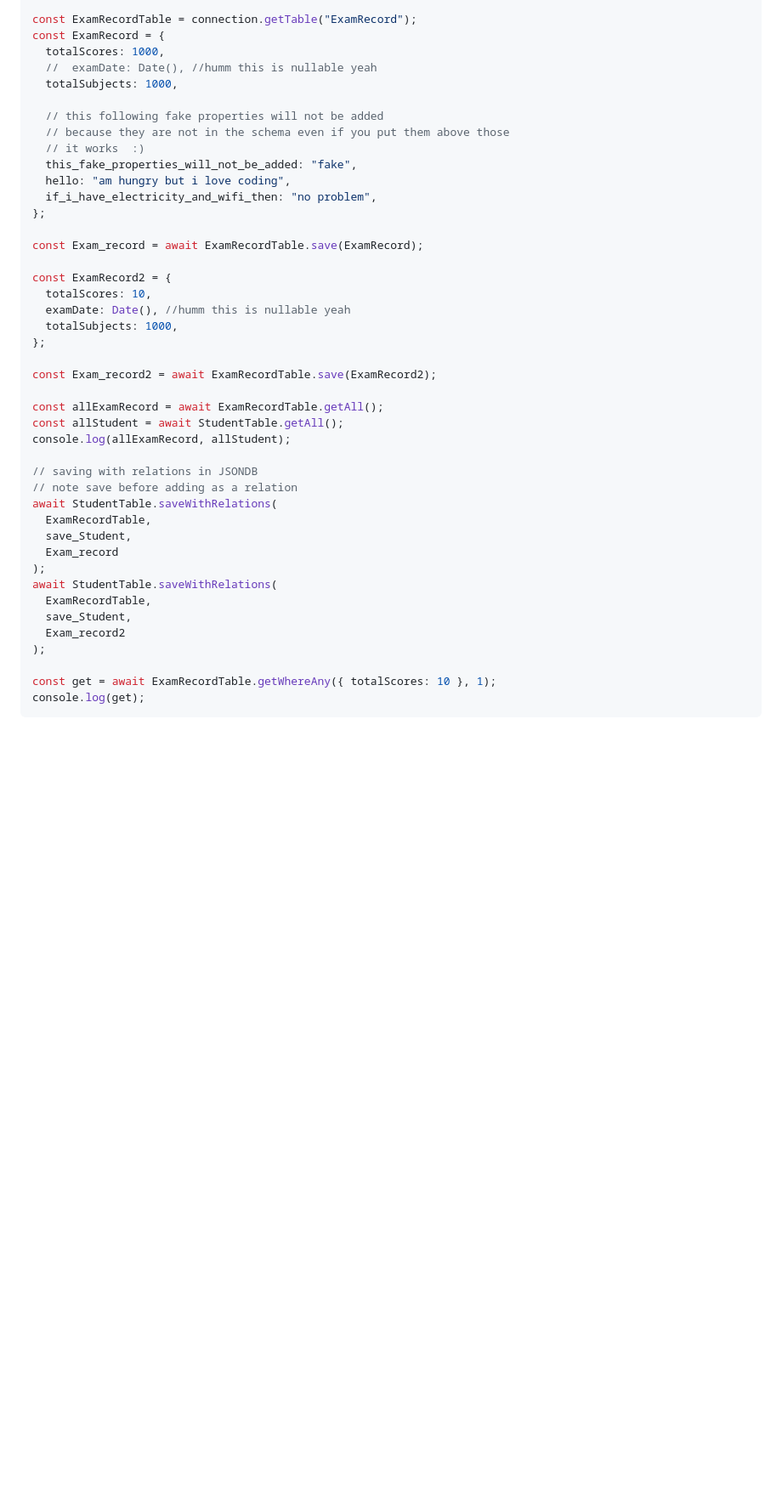
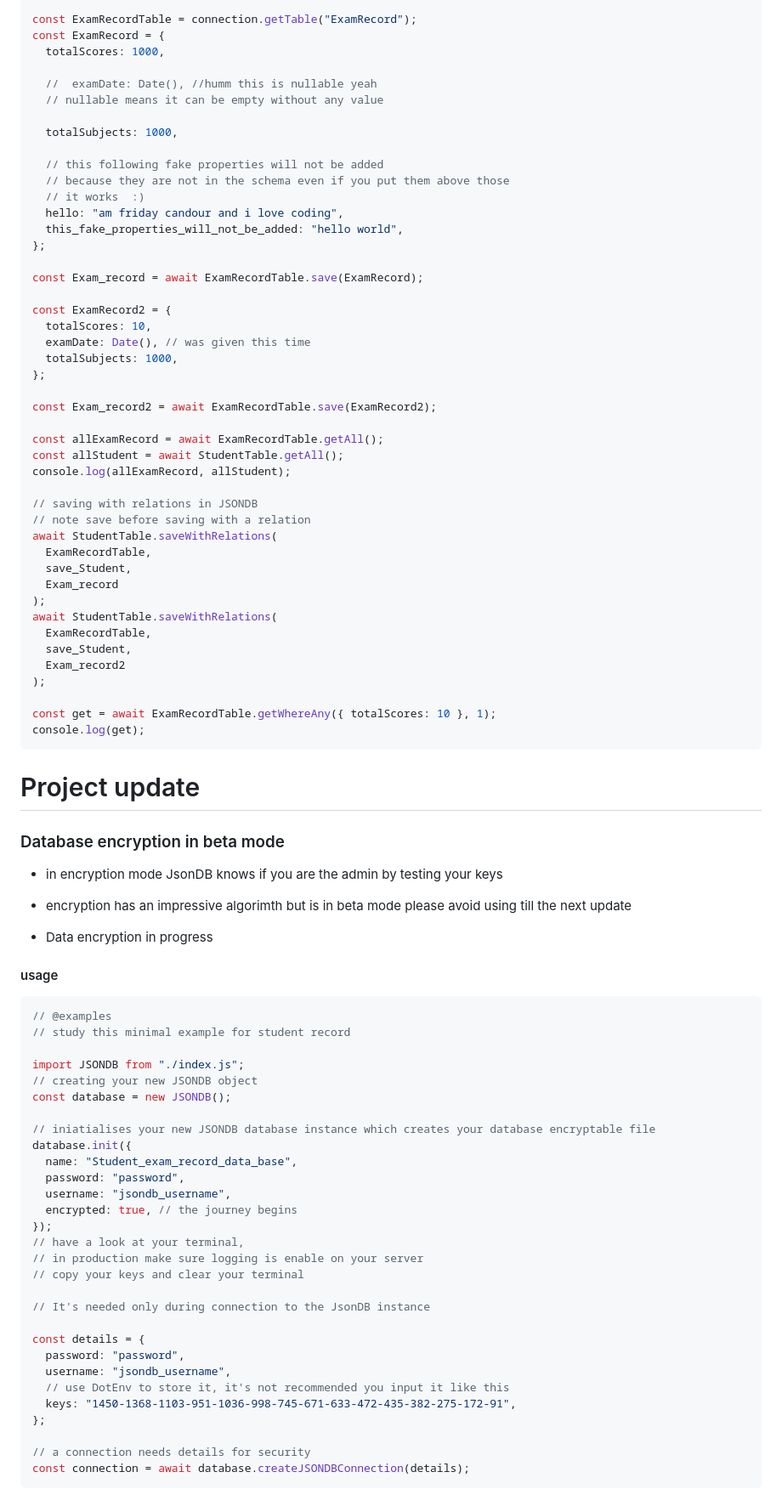
Before and after one commit to FridayCandour/Jsondb, a Markdown page: README.md, the part around one of its changes. Shown at 85% size. Drawn GitHub-style; blank space fills up the shorter version.

````diff
--- a/README.md
+++ b/README.md
@@ -260,22 +267,24 @@ console.log(save_Student);
 const ExamRecordTable = connection.getTable("ExamRecord");
 const ExamRecord = {
   totalScores: 1000,
+
   //  examDate: Date(), //humm this is nullable yeah
+  // nullable means it can be empty without any value
+
   totalSubjects: 1000,
 
   // this following fake properties will not be added
   // because they are not in the schema even if you put them above those
   // it works  :)
-  this_fake_properties_will_not_be_added: "fake",
-  hello: "am hungry but i love coding",
-  if_i_have_electricity_and_wifi_then: "no problem",
+  hello: "am friday candour and i love coding",
+  this_fake_properties_will_not_be_added: "hello world",
 };
 
 const Exam_record = await ExamRecordTable.save(ExamRecord);
 
 const ExamRecord2 = {
   totalScores: 10,
-  examDate: Date(), //humm this is nullable yeah
+  examDate: Date(), // was given this time
   totalSubjects: 1000,
 };
 
@@ -286,7 +295,7 @@ const allStudent = await StudentTable.getAll();
 console.log(allExamRecord, allStudent);
 
 // saving with relations in JSONDB
-// note save before adding as a relation
+// note save before saving with a relation
 await StudentTable.saveWithRelations(
   ExamRecordTable,
   save_Student,
@@ -302,3 +311,47 @@ const get = await ExamRecordTable.getWhereAny({ totalScores: 10 }, 1);
 console.log(get);
 ```
 
+# Project update
+
+### Database encryption in beta mode
+
+- in encryption mode JsonDB knows if you are the admin by testing your keys
+
+- encryption has an impressive algorimth but is in beta mode please avoid using till the next update
+
+- Data encryption in progress
+
+#### usage
+
+```js
+// @examples
+// study this minimal example for student record
+
+import JSONDB from "./index.js";
+// creating your new JSONDB object
+const database = new JSONDB();
+
+// iniatialises your new JSONDB database instance which creates your database encryptable file
+database.init({
+  name: "Student_exam_record_data_base",
+  password: "password",
+  username: "jsondb_username",
+  encrypted: true, // the journey begins
+});
+// have a look at your terminal,
+// in production make sure logging is enable on your server
+// copy your keys and clear your terminal
+
+// It's needed only during connection to the JsonDB instance
+
+const details = {
+  password: "password",
+  username: "jsondb_username",
+  // use DotEnv to store it, it's not recommended you input it like this
+  keys: "1450-1368-1103-951-1036-998-745-671-633-472-435-382-275-172-91",
+};
+
+// a connection needs details for security
+const connection = await database.createJSONDBConnection(details);
+```
+
````
Also changed, not shown: other parts of README.md (+40 -25 lines), keys.png (added), 6 other files.
